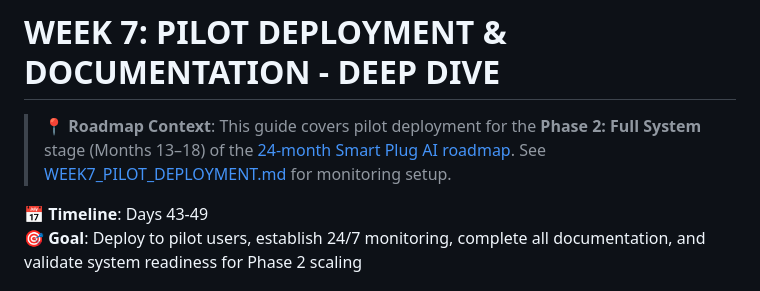
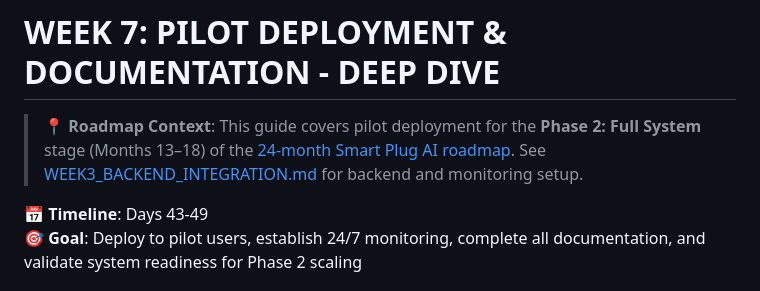
Before and after one commit to imperfectperson-max/smartplugai, a Markdown page: docs/WEEK7_PILOT_DEPLOYMENT.md, the part around the change. Rendered like a GitHub page.

```diff
--- a/docs/WEEK7_PILOT_DEPLOYMENT.md
+++ b/docs/WEEK7_PILOT_DEPLOYMENT.md
@@ -1,6 +1,6 @@
 # WEEK 7: PILOT DEPLOYMENT & DOCUMENTATION - DEEP DIVE
 
-> 📍 **Roadmap Context**: This guide covers pilot deployment for the **Phase 2: Full System** stage (Months 13–18) of the [24-month Smart Plug AI roadmap](ROADMAP.md). See [WEEK7_PILOT_DEPLOYMENT.md](WEEK7_PILOT_DEPLOYMENT.md) for monitoring setup.
+> 📍 **Roadmap Context**: This guide covers pilot deployment for the **Phase 2: Full System** stage (Months 13–18) of the [24-month Smart Plug AI roadmap](ROADMAP.md). See [WEEK3_BACKEND_INTEGRATION.md](WEEK3_BACKEND_INTEGRATION.md) for backend and monitoring setup.
 
 📅 **Timeline**: Days 43-49
 🎯 **Goal**: Deploy to pilot users, establish 24/7 monitoring, complete all documentation, and validate system readiness for Phase 2 scaling
```
Also changed, not shown: README.md (+1 -1 lines), docs/TEAM.md (+1 -1 lines).
